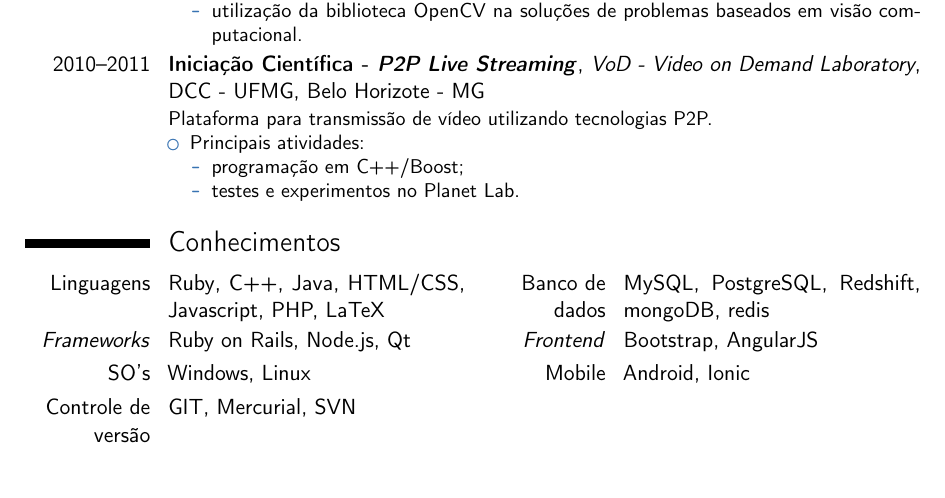
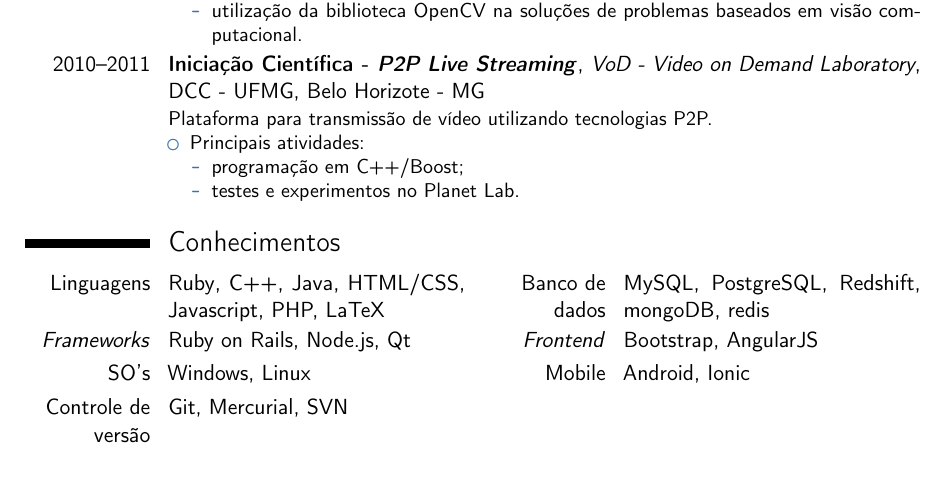
Before and after one commit to arthurbailao/bugfree-adventure, a LaTeX CV (cv.tex): part of page 2 of 3, cut so that both start at the same text. Compiled offline with pdfLaTeX.

Commit message:
GIT to Git

```diff
--- a/cv.tex
+++ b/cv.tex
@@ -147,7 +147,7 @@
 \cvdoubleitem{Linguagens}{\href{https://www.ruby-lang.org/en/}{Ruby}, \href{http://www.cplusplus.com/}{C++}, Java, HTML/CSS, Javascript, PHP, LaTeX}{Banco de dados}{\href{https://www.mysql.com/}{MySQL}, \href{http://www.postgresql.org/}{PostgreSQL}, \href{https://aws.amazon.com/pt/redshift/}{Redshift}, \href{https://www.mongodb.org/}{mongoDB}, \href{http://redis.io/}{redis}}
 \cvdoubleitem{\textit{Frameworks}}{\href{http://rubyonrails.org/}{Ruby on Rails}, \href{https://nodejs.org}{Node.js}, \href{http://www.qt.io/developers/}{Qt}}{\textit{Frontend}}{\href{http://getbootstrap.com/}{Bootstrap}, \href{https://angularjs.org/}{AngularJS}}
 \cvdoubleitem{SO's}{Windows, Linux}{Mobile}{\href{http://developer.android.com/index.html}{Android}, \href{http://ionicframework.com/}{Ionic}}
-\cvdoubleitem{Controle de versão}{\href{https://git-scm.com/}{GIT}, \href{https://mercurial.selenic.com/}{Mercurial}, \href{https://subversion.apache.org/}{SVN}}{}{}{}
+\cvdoubleitem{Controle de versão}{\href{https://git-scm.com/}{Git}, \href{https://mercurial.selenic.com/}{Mercurial}, \href{https://subversion.apache.org/}{SVN}}{}{}{}
 
 \section{Idiomas}
 \cvitemwithcomment{Inglês}{Avançado}{}
```
Also changed, not shown: cv.pdf.
